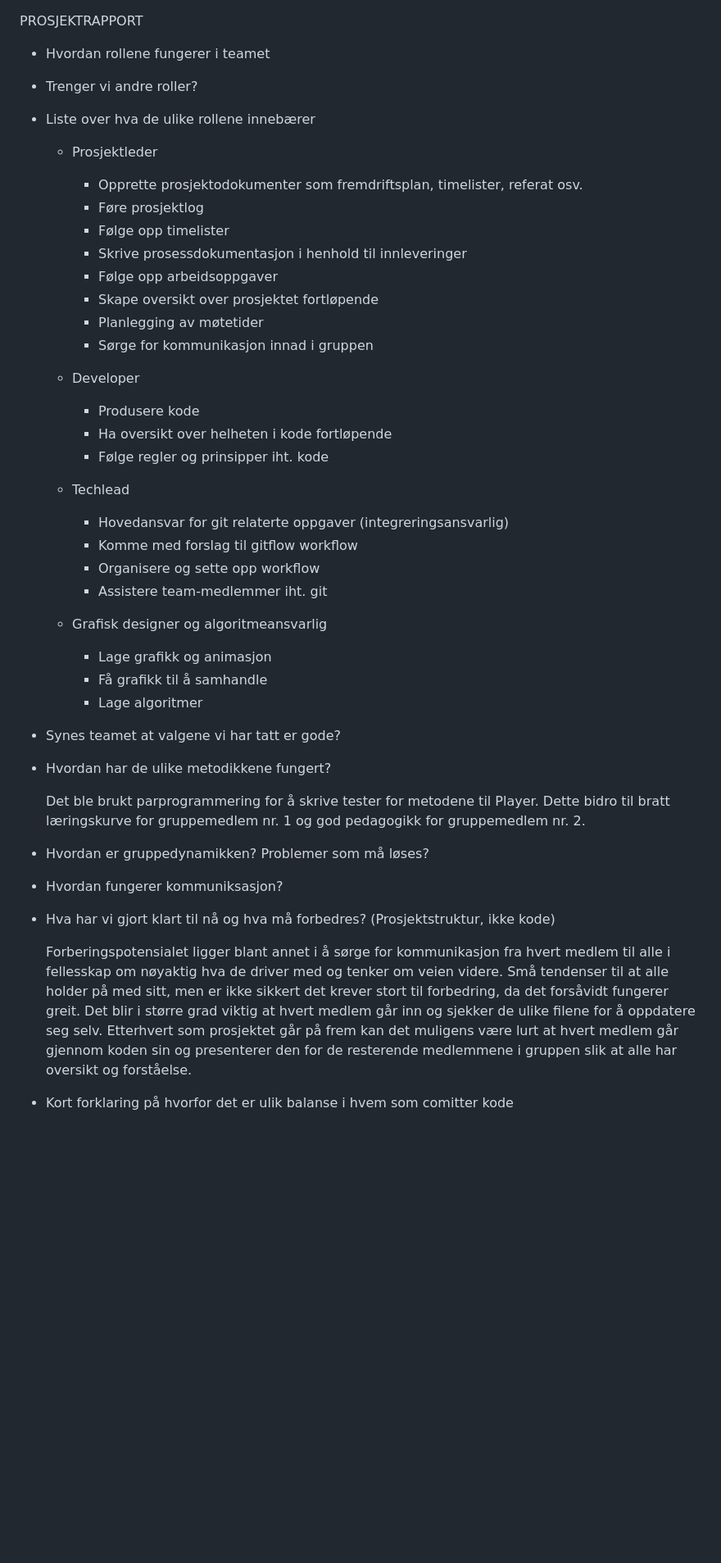
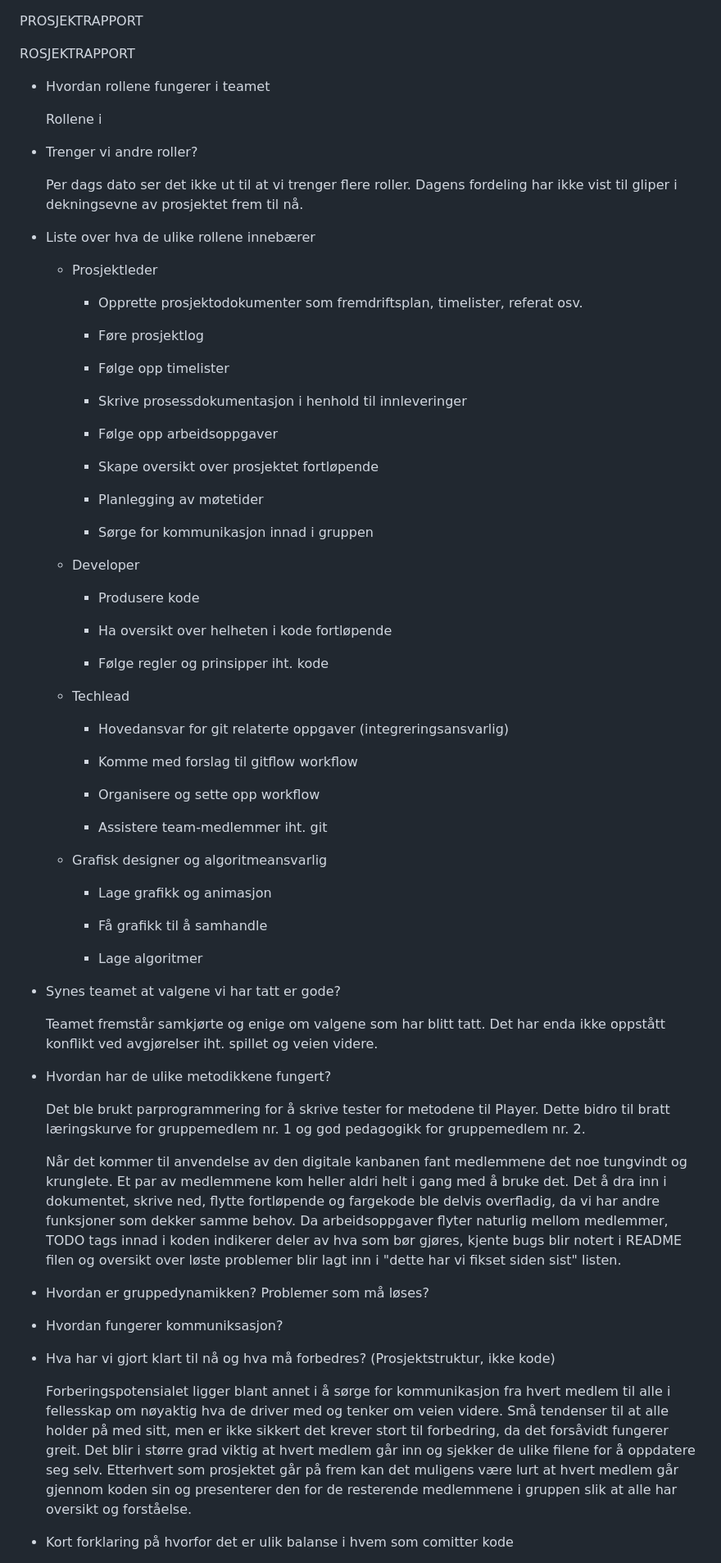
Before and after one commit to mrkaland95/SagaOfTheVilleins, a Markdown page: doc/oblig2.md, the part around one of its changes. Shown at 82% size. Rendered like a GitHub page; blank space fills up the shorter version.

```diff
--- a/doc/oblig2.md
+++ b/doc/oblig2.md
@@ -1,48 +1,102 @@
 PROSJEKTRAPPORT
 
+ROSJEKTRAPPORT
+
 * Hvordan rollene fungerer i teamet
+
+  Rollene i
+
+
+
 * Trenger vi andre roller?
+
+  Per dags dato ser det ikke ut til at vi trenger flere roller. Dagens fordeling har ikke vist til gliper i dekningsevne av prosjektet frem til nå.
+
+
 
 * Liste over hva de ulike rollene innebærer
 
+
+
     * Prosjektleder
+
         - Opprette prosjektodokumenter som fremdriftsplan, timelister, referat osv.
+
         - Føre prosjektlog
+
         - Følge opp timelister
+
         - Skrive prosessdokumentasjon i henhold til innleveringer
+
         - Følge opp arbeidsoppgaver
+
         - Skape oversikt over prosjektet fortløpende
+
         - Planlegging av møtetider
+
         - Sørge for kommunikasjon innad i gruppen
 
+
+
     * Developer
+
         - Produsere kode
+
         - Ha oversikt over helheten i kode fortløpende
+
         - Følge regler og prinsipper iht. kode
 
+
+
     * Techlead
+
         - Hovedansvar for git relaterte oppgaver (integreringsansvarlig)
+
         - Komme med forslag til gitflow workflow
+
         - Organisere og sette opp workflow
+
         - Assistere team-medlemmer iht. git
 
+
+
     * Grafisk designer og algoritmeansvarlig
+
         - Lage grafikk og animasjon
+
         - Få grafikk til å samhandle
+
         - Lage algoritmer
+
+
 
 * Synes teamet at valgene vi har tatt er gode?
 
+  Teamet fremstår samkjørte og enige om valgene som har blitt tatt. Det har enda ikke oppstått konflikt ved avgjørelser iht. spillet og veien videre.
+
+
+
 * Hvordan har de ulike metodikkene fungert?
 
-    Det ble brukt parprogrammering for å skrive tester for metodene til Player. Dette bidro til bratt læringskurve for gruppemedlem nr. 1 og god pedagogikk for gruppemedlem nr. 2.
+  Det ble brukt parprogrammering for å skrive tester for metodene til Player. Dette bidro til bratt læringskurve for gruppemedlem nr. 1 og god pedagogikk for gruppemedlem nr. 2.
+
+
+
+    Når det kommer til anvendelse av den digitale kanbanen fant medlemmene det noe tungvindt og krunglete. Et par av medlemmene kom heller aldri helt i gang med å bruke det. Det å dra inn i dokumentet, skrive ned, flytte fortløpende og fargekode ble delvis overfladig, da vi har andre funksjoner som dekker samme behov. Da arbeidsoppgaver flyter naturlig mellom medlemmer, TODO tags innad i koden indikerer deler av hva som bør gjøres, kjente bugs blir notert i README filen og oversikt over løste problemer blir lagt inn i "dette har vi fikset siden sist" listen.
+
+
 
 * Hvordan er gruppedynamikken? Problemer som må løses?
+
 * Hvordan fungerer kommuniksasjon?
+
+
 
 * Hva har vi gjort klart til nå og hva må forbedres? (Prosjektstruktur, ikke kode)
 
-    Forberingspotensialet ligger blant annet i å sørge for kommunikasjon fra hvert medlem til alle i fellesskap om nøyaktig hva de driver med og tenker om veien videre. Små tendenser til at alle holder på med sitt, men er ikke sikkert det krever stort til forbedring, da det forsåvidt fungerer greit. Det blir i større grad viktig at hvert medlem går inn og sjekker de ulike filene for å oppdatere seg selv. Etterhvert som prosjektet går på frem kan det muligens være lurt at hvert medlem går gjennom koden sin og presenterer den for de resterende medlemmene i gruppen slik at alle har oversikt og forståelse.
+  Forberingspotensialet ligger blant annet i å sørge for kommunikasjon fra hvert medlem til alle i fellesskap om nøyaktig hva de driver med og tenker om veien videre. Små tendenser til at alle holder på med sitt, men er ikke sikkert det krever stort til forbedring, da det forsåvidt fungerer greit. Det blir i større grad viktig at hvert medlem går inn og sjekker de ulike filene for å oppdatere seg selv. Etterhvert som prosjektet går på frem kan det muligens være lurt at hvert medlem går gjennom koden sin og presenterer den for de resterende medlemmene i gruppen slik at alle har oversikt og forståelse.
+
+
 
 * Kort forklaring på hvorfor det er ulik balanse i hvem som comitter kode
 
```
Also changed, not shown: other parts of doc/oblig2.md (+56 -3 lines), doc/Prosjektlog.md (+133 -5 lines).
